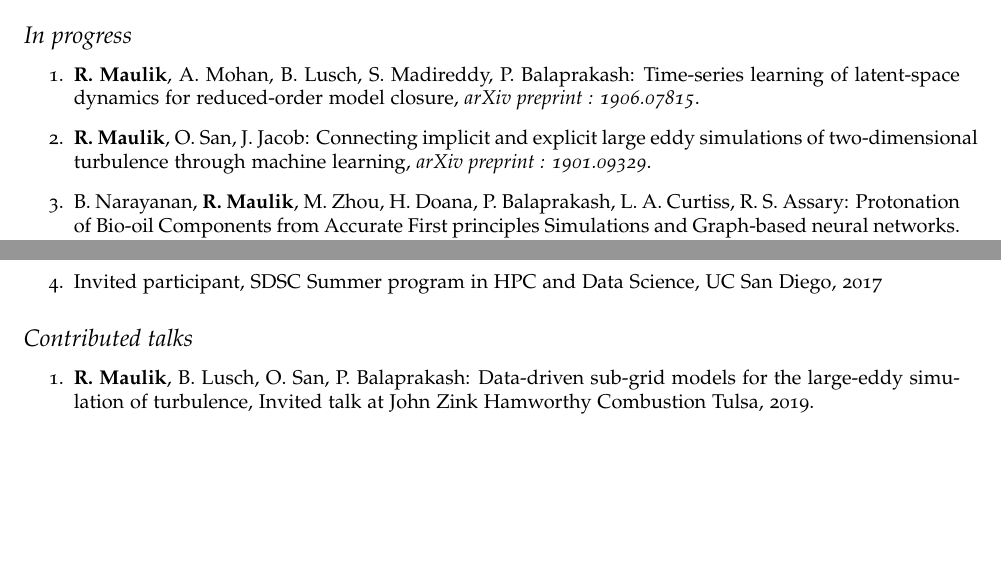
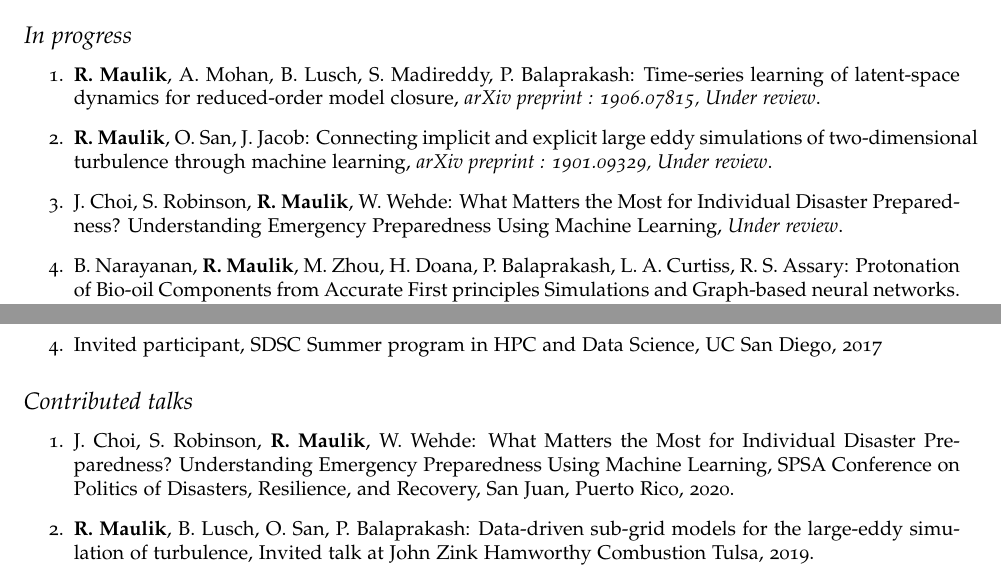
Before and after one commit to Romit-Maulik/Romit-Maulik.github.io, a LaTeX CV (CV/cv-us.tex): two parts of pages 2 and 3 of 5, joined at a grey line, cut so that both start at the same text, the shorter picture padded with empty space. Compiled offline with pdfLaTeX.

Commit message:
Updated CV

```diff
--- a/CV/cv-us.tex
+++ b/CV/cv-us.tex
@@ -141,9 +141,11 @@
 
 \begin{enumerate}
 
-\item \textbf{R. Maulik}, A. Mohan, B. Lusch, S. Madireddy, P. Balaprakash: Time-series learning of latent-space dynamics for reduced-order model closure, {\it arXiv preprint : 1906.07815}.
+\item \textbf{R. Maulik}, A. Mohan, B. Lusch, S. Madireddy, P. Balaprakash: Time-series learning of latent-space dynamics for reduced-order model closure, {\it arXiv preprint : 1906.07815, Under review}.
 
-\item \textbf{R. Maulik}, O. San, J. Jacob: Connecting implicit and explicit large eddy simulations of two-dimensional turbulence through machine learning, {\it arXiv preprint : 1901.09329}.
+\item \textbf{R. Maulik}, O. San, J. Jacob: Connecting implicit and explicit large eddy simulations of two-dimensional turbulence through machine learning, {\it arXiv preprint : 1901.09329, Under review}.
+
+\item J. Choi, S. Robinson, \textbf{R. Maulik}, W. Wehde: What Matters the Most for Individual Disaster Preparedness? Understanding Emergency Preparedness Using Machine Learning, {\it Under review}.
 
 \item B. Narayanan, \textbf{R. Maulik}, M. Zhou, H. Doana, P. Balaprakash, L. A. Curtiss, R. S. Assary: Protonation of Bio-oil Components from Accurate First principles Simulations and Graph-based neural networks. {\it In preparation}
 
@@ -215,6 +217,8 @@
 \subsection*{Contributed talks}
 
 \begin{enumerate}
+
+\item J. Choi, S. Robinson, \textbf{R. Maulik}, W. Wehde: What Matters the Most for Individual Disaster Preparedness? Understanding Emergency Preparedness Using Machine Learning, SPSA Conference on Politics of Disasters, Resilience, and Recovery, San Juan, Puerto Rico, 2020.
 
 \item \textbf{R. Maulik}, B. Lusch, O. San, P. Balaprakash: Data-driven sub-grid models for the large-eddy simulation of turbulence, Invited talk at John Zink Hamworthy Combustion Tulsa, 2019.
 
```
Also changed, not shown: CV/cv-us.pdf, 1 other file.
